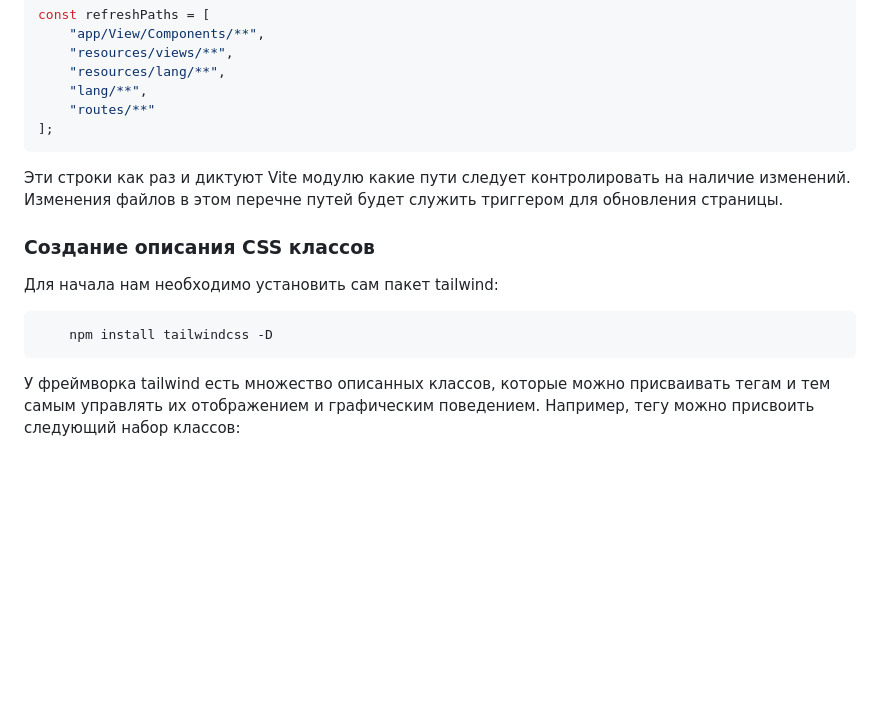
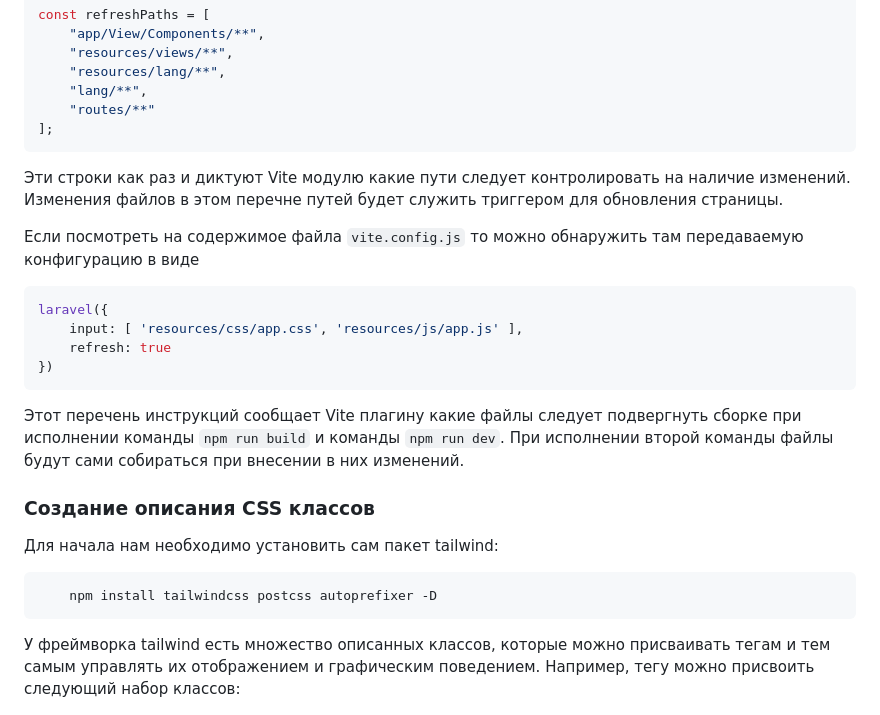
Before and after one commit to Sergisa/laravel-empty, a Markdown page: README.md, the part around the change printed below. Drawn GitHub-style; blank space fills up the shorter version.

Commit message:
Редактирование описания

````diff
--- a/README.md
+++ b/README.md
@@ -129,12 +129,25 @@ const refreshPaths = [
 Эти строки как раз и диктуют Vite модулю какие пути следует контролировать на наличие изменений. Изменения файлов в этом
 перечне путей будет служить триггером для обновления страницы.
 
+Если посмотреть на содержимое файла `vite.config.js` то можно обнаружить там передаваемую конфигурацию в виде
+
+```js
+laravel({
+    input: [ 'resources/css/app.css', 'resources/js/app.js' ],
+    refresh: true
+})
+```
+
+Этот перечень инструкций сообщает Vite плагину какие файлы следует подвергнуть сборке при исполнении
+команды `npm run build` и команды `npm run dev`. При исполнении второй команды файлы будут сами собираться при внесении
+в них изменений.
+
 ### Создание описания CSS классов
 
 Для начала нам необходимо установить сам пакет tailwind:
 
 ```
-    npm install tailwindcss -D
+    npm install tailwindcss postcss autoprefixer -D
 ```
 
 У фреймворка tailwind есть множество описанных классов, которые можно присваивать тегам и тем самым управлять их
````
Also changed, not shown: other parts of README.md (+2 -2 lines).
